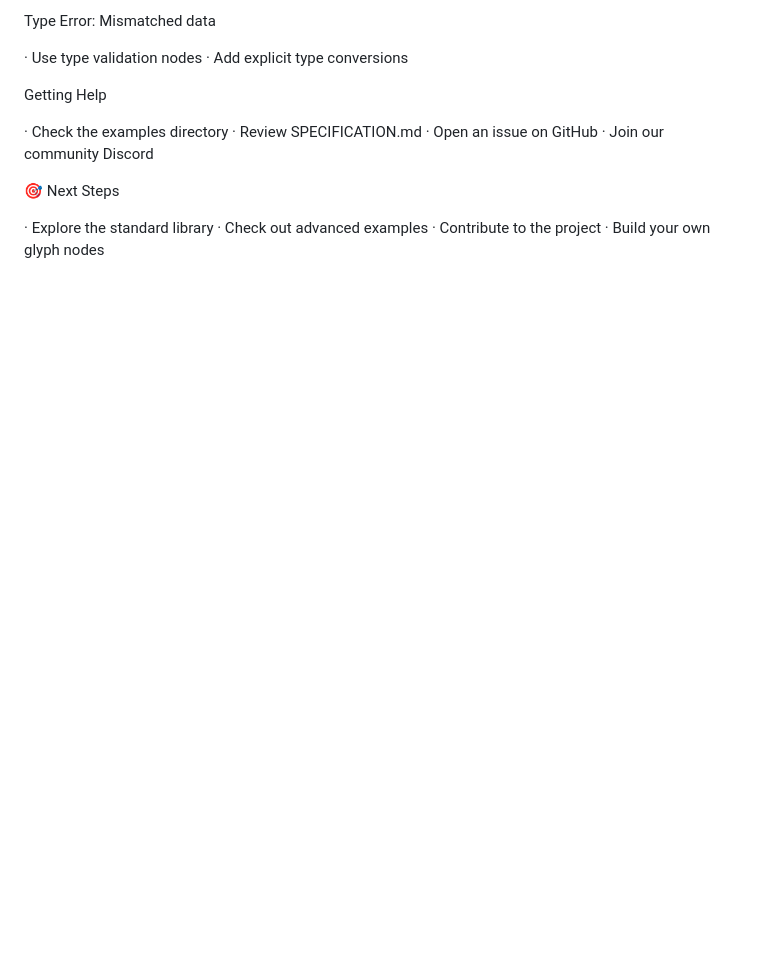
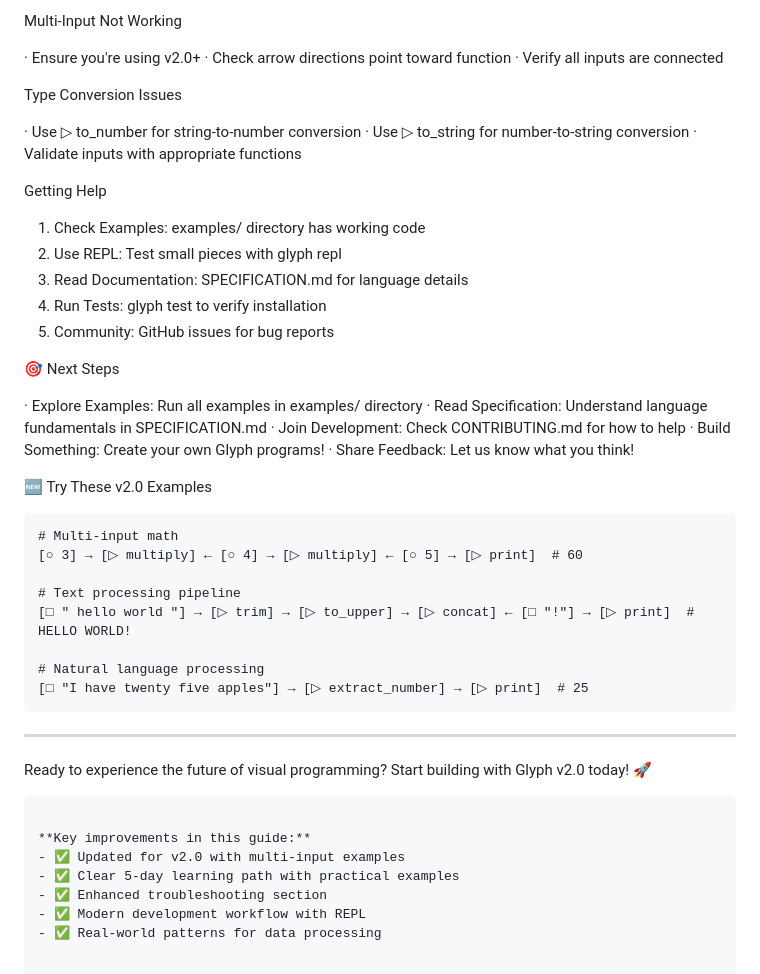
Before and after one commit to daktari-art/glphy-lang, a Markdown page: docs/GETTING_STARTED.md, the part around the change printed below. GitHub-like rendering; blank space fills up the shorter version.

````diff
--- a/docs/GETTING_STARTED.md
+++ b/docs/GETTING_STARTED.md
@@ -176,19 +218,54 @@ Runtime Error: Node not found
 
-Type Error: Mismatched data
+Multi-Input Not Working
 
-· Use type validation nodes
-· Add explicit type conversions
+· Ensure you're using v2.0+
+· Check arrow directions point toward function
+· Verify all inputs are connected
+
+Type Conversion Issues
+
+· Use ▷ to_number for string-to-number conversion
+· Use ▷ to_string for number-to-string conversion
+· Validate inputs with appropriate functions
 
 Getting Help
 
-· Check the examples directory
-· Review SPECIFICATION.md
-· Open an issue on GitHub
-· Join our community Discord
+1. Check Examples: examples/ directory has working code
+2. Use REPL: Test small pieces with glyph repl
+3. Read Documentation: SPECIFICATION.md for language details
+4. Run Tests: glyph test to verify installation
+5. Community: GitHub issues for bug reports
 
 🎯 Next Steps
 
-· Explore the standard library
-· Check out advanced examples
-· Contribute to the project
-· Build your own glyph nodes
+· Explore Examples: Run all examples in examples/ directory
+· Read Specification: Understand language fundamentals in SPECIFICATION.md
+· Join Development: Check CONTRIBUTING.md for how to help
+· Build Something: Create your own Glyph programs!
+· Share Feedback: Let us know what you think!
+
+🆕 Try These v2.0 Examples
+
+```glyph
+# Multi-input math
+[○ 3] → [▷ multiply] ← [○ 4] → [▷ multiply] ← [○ 5] → [▷ print]  # 60
+
+# Text processing pipeline
+[□ " hello world "] → [▷ trim] → [▷ to_upper] → [▷ concat] ← [□ "!"] → [▷ print]  # HELLO WORLD!
+
+# Natural language processing
+[□ "I have twenty five apples"] → [▷ extract_number] → [▷ print]  # 25
+```
+
+---
+
+Ready to experience the future of visual programming? Start building with Glyph v2.0 today! 🚀
+
+```
+
+**Key improvements in this guide:**
+- ✅ Updated for v2.0 with multi-input examples
+- ✅ Clear 5-day learning path with practical examples
+- ✅ Enhanced troubleshooting section
+- ✅ Modern development workflow with REPL
+- ✅ Real-world patterns for data processing
````
Also changed, not shown: other parts of docs/GETTING_STARTED.md (+101 -59 lines).
